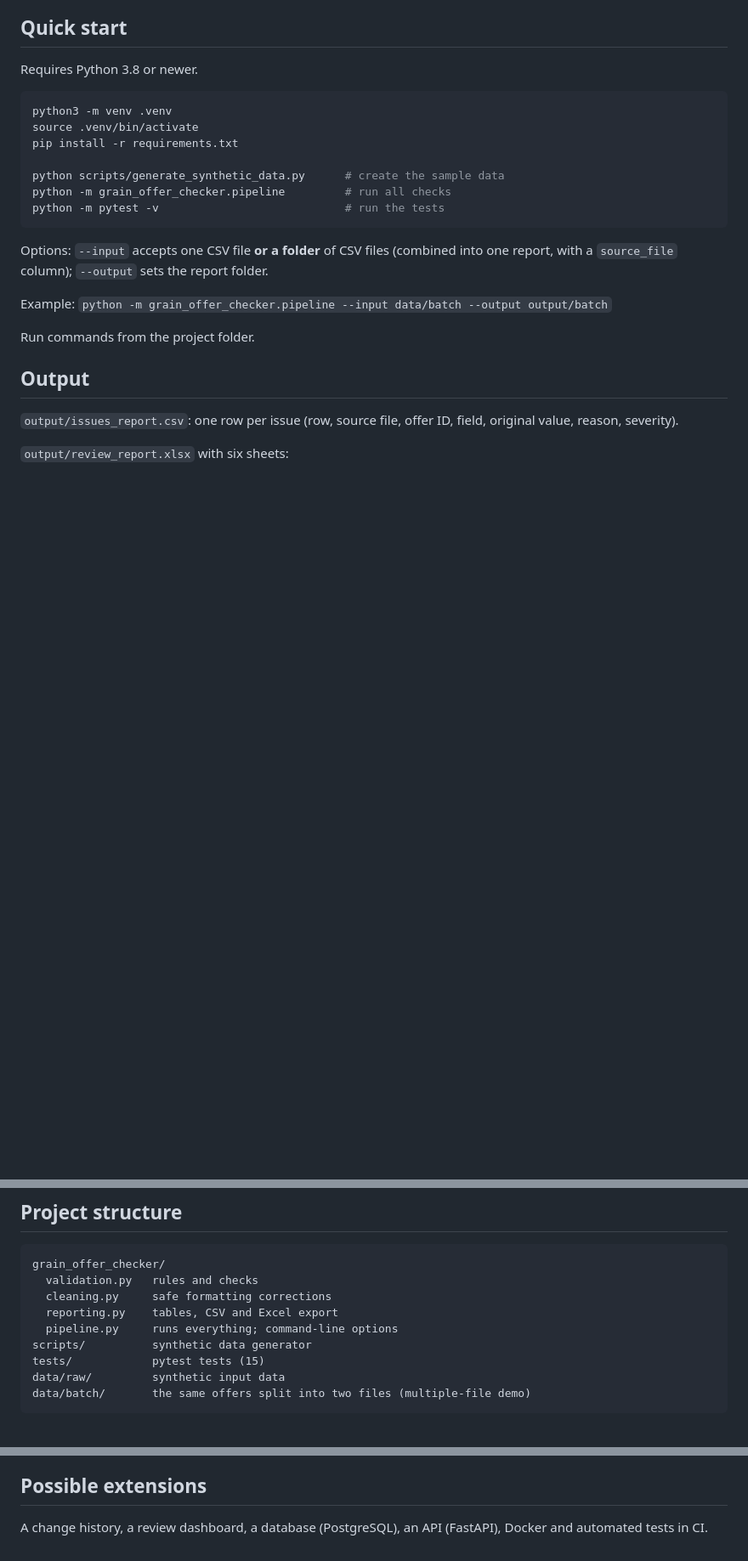
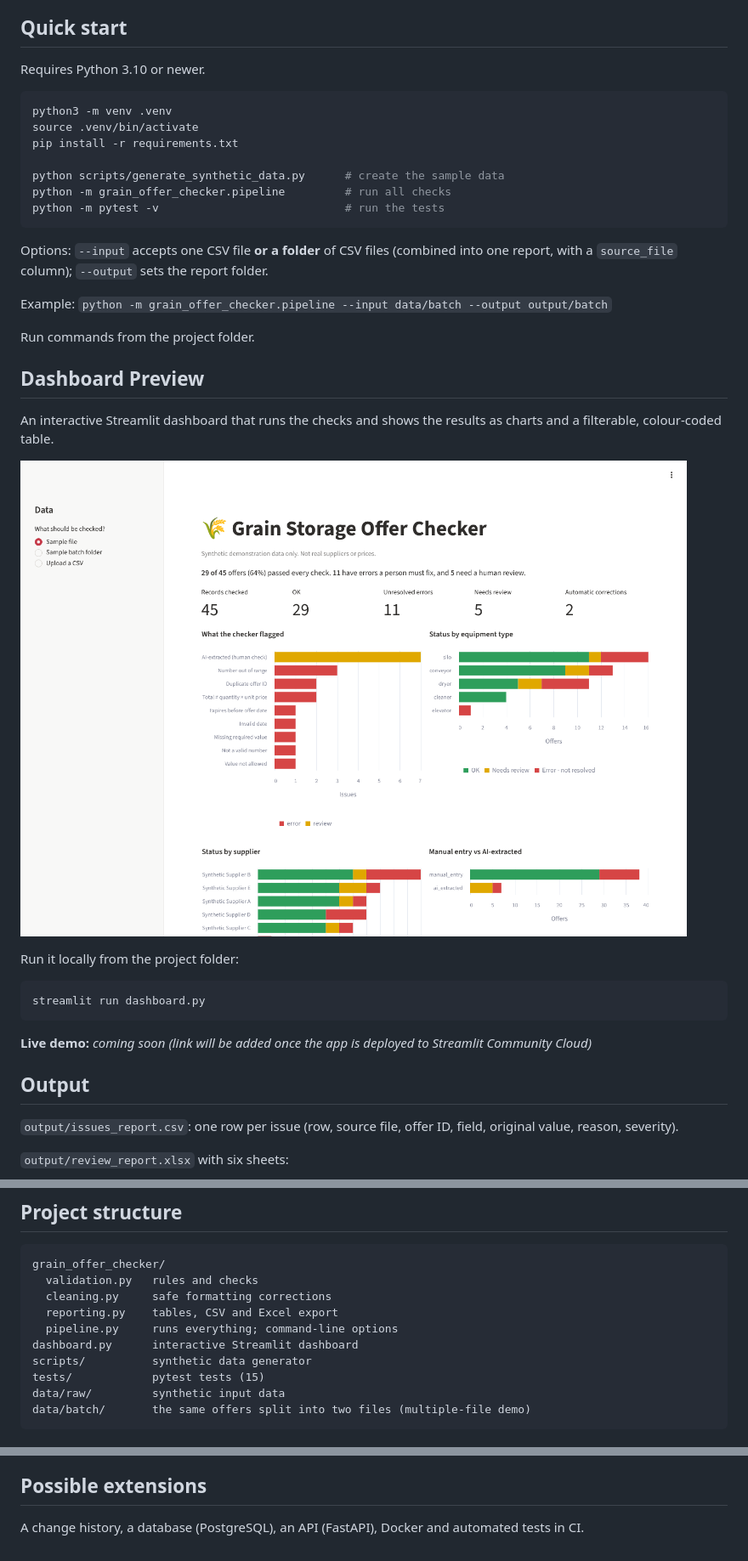
Before and after one commit to merinjo90/grain-offer-checker, a Markdown page: README.md, 3 parts joined by grey strips. Shown at 85% size. GitHub-like rendering; pictures changed too: docs/dashboard.png (added); blank space fills up the shorter version.

Commit message:
Add Streamlit dashboard, README preview and newer requirements

````diff
--- a/README.md
+++ b/README.md
@@ -17,7 +17,7 @@ flags uncertain records for human review, and produces an Excel report.
 
 ## Quick start
 
-Requires Python 3.8 or newer.
+Requires Python 3.10 or newer.
 
 ```bash
 python3 -m venv .venv
@@ -34,6 +34,21 @@ Options: `--input` accepts one CSV file **or a folder** of CSV files (combined i
 Example: `python -m grain_offer_checker.pipeline --input data/batch --output output/batch`
 
 Run commands from the project folder.
+
+## Dashboard Preview
+
+An interactive Streamlit dashboard that runs the checks and shows the results as charts and a filterable, colour-coded table.
+
+![Dashboard showing the check results for the sample data](docs/dashboard.png)
+
+Run it locally from the project folder:
+
+```bash
+streamlit run dashboard.py
+```
+
+**Live demo:** _coming soon (link will be added once the app is deployed to Streamlit Community Cloud)_
+<!-- TODO: replace the line above with: **Live demo:** [Open the dashboard](https://YOUR-APP.streamlit.app) -->
 
 ## Output
 
@@ -97,6 +112,7 @@ grain_offer_checker/
   cleaning.py     safe formatting corrections
   reporting.py    tables, CSV and Excel export
   pipeline.py     runs everything; command-line options
+dashboard.py      interactive Streamlit dashboard
 scripts/          synthetic data generator
 tests/            pytest tests (15)
 data/raw/         synthetic input data
@@ -113,5 +129,5 @@ data/batch/       the same offers split into two files (multiple-file demo)
 
 ## Possible extensions
 
-A change history, a review dashboard, a database (PostgreSQL),
+A change history, a database (PostgreSQL),
 an API (FastAPI), Docker and automated tests in CI.
````
Also changed, not shown: 2 other files.
